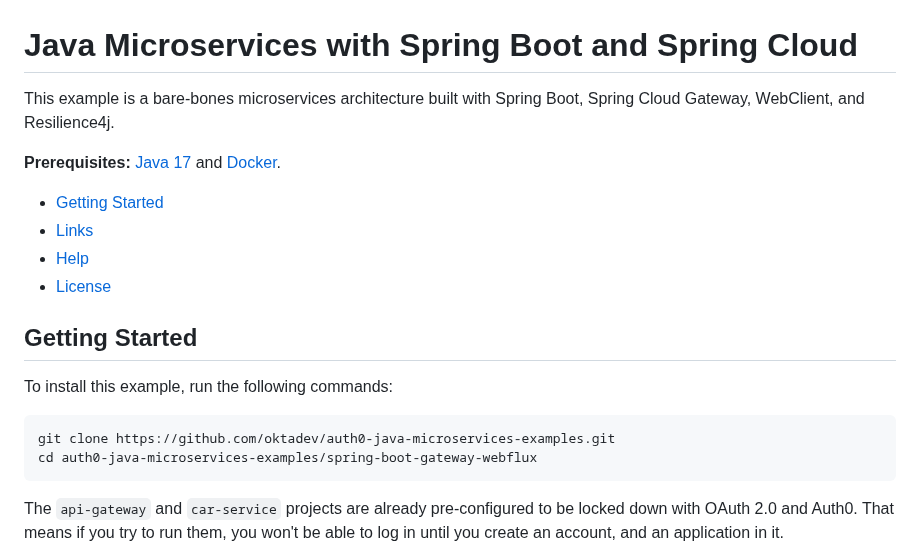
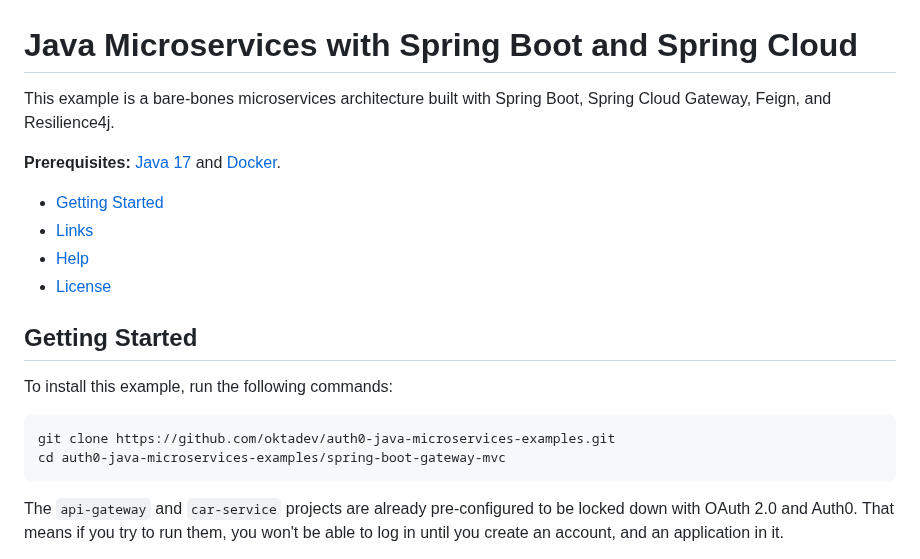
Before and after one commit to oktadev/auth0-java-microservices-examples, a Markdown page: spring-boot-gateway-mvc/README.md, the part around the change. GitHub-like rendering.

Commit message:
Update for Spring Cloud Gateway MVC

````diff
--- a/spring-boot-gateway-mvc/README.md
+++ b/spring-boot-gateway-mvc/README.md
@@ -1,6 +1,6 @@
 # Java Microservices with Spring Boot and Spring Cloud
 
-This example is a bare-bones microservices architecture built with Spring Boot, Spring Cloud Gateway, WebClient, and Resilience4j.
+This example is a bare-bones microservices architecture built with Spring Boot, Spring Cloud Gateway, Feign, and Resilience4j.
 
 **Prerequisites:** [Java 17](https://sdkman.io/sdks#java) and [Docker](https://docs.docker.com/engine/install/).
 
@@ -15,7 +15,7 @@ To install this example, run the following commands:
 
 ```bash
 git clone https://github.com/oktadev/auth0-java-microservices-examples.git
-cd auth0-java-microservices-examples/spring-boot-gateway-webflux
+cd auth0-java-microservices-examples/spring-boot-gateway-mvc
 ```
 
 The `api-gateway` and `car-service` projects are already pre-configured to be locked down with OAuth 2.0 and Auth0. That means if you try to run them, you won't be able to log in until you create an account, and an application in it.
````
